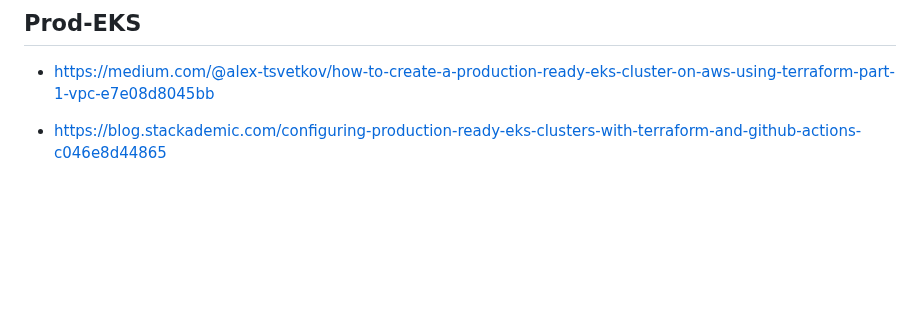
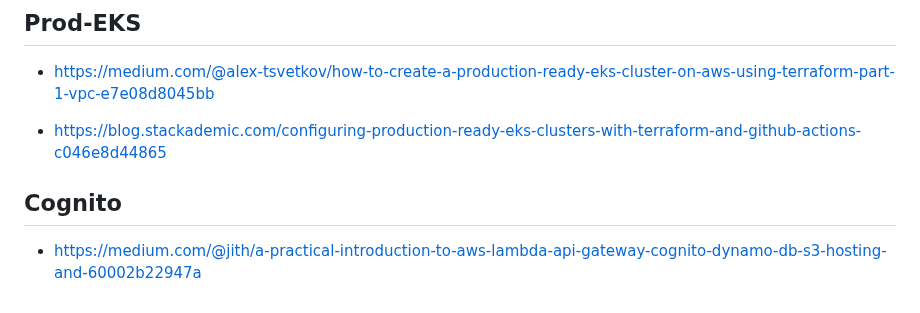
Before and after one commit to yoloxsta/Serverless_Lab, a Markdown page: README.md, the part around the change. GitHub-like rendering; blank space fills up the shorter version.

Commit message:
add:cognito

```diff
--- a/README.md
+++ b/README.md
@@ -668,4 +668,6 @@ spec:
 
 - https://blog.stackademic.com/configuring-production-ready-eks-clusters-with-terraform-and-github-actions-c046e8d44865
 
-#
+## Cognito
+
+- https://medium.com/@jith/a-practical-introduction-to-aws-lambda-api-gateway-cognito-dynamo-db-s3-hosting-and-60002b22947a
```
